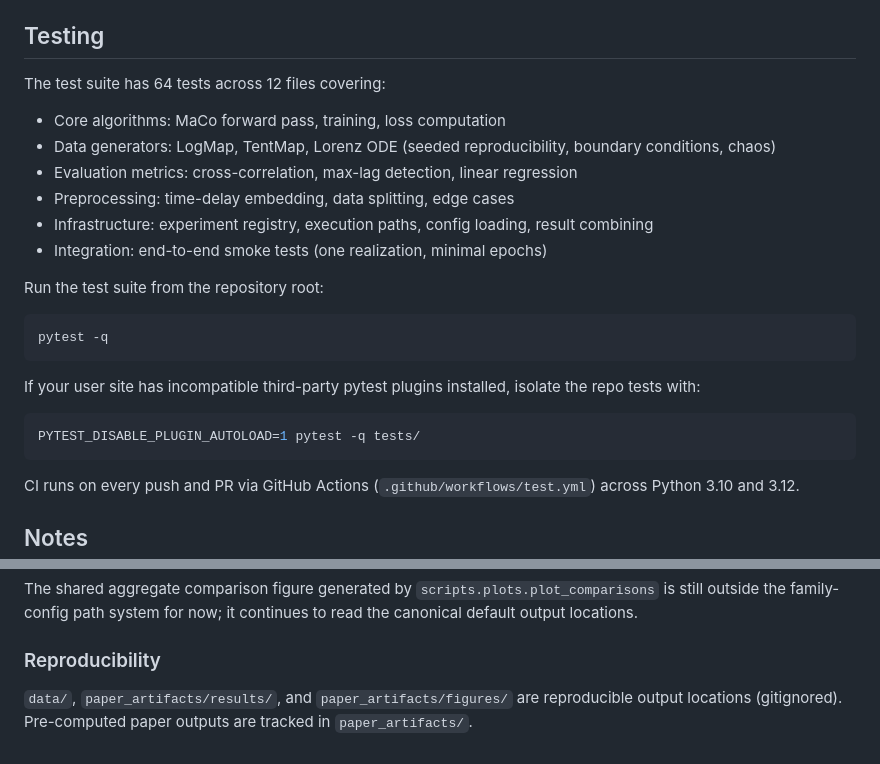
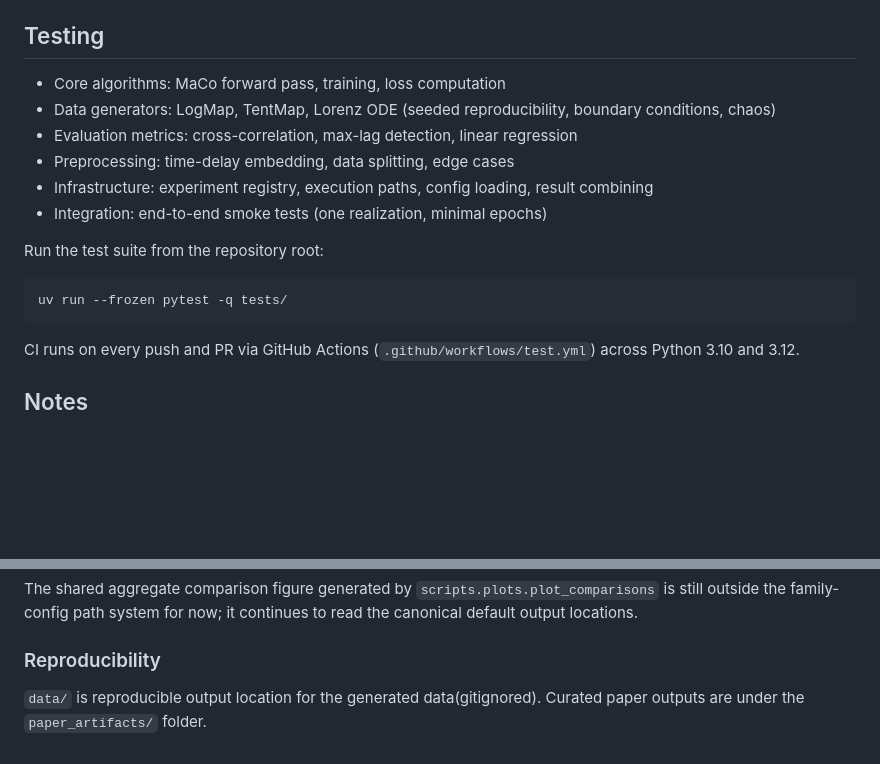
Before and after one commit to phrenico/maco_commondriver, a Markdown page: README.md, 2 parts joined by grey strips. GitHub-like rendering; blank space fills up the shorter version.

Commit message:
minor changes in the readme file

````diff
--- a/README.md
+++ b/README.md
@@ -229,7 +229,6 @@ Dataset-specific plot scripts:
 
 ## Testing
 
-The test suite has 64 tests across 12 files covering:
 - Core algorithms: MaCo forward pass, training, loss computation
 - Data generators: LogMap, TentMap, Lorenz ODE (seeded reproducibility, boundary conditions, chaos)
 - Evaluation metrics: cross-correlation, max-lag detection, linear regression
@@ -240,14 +239,9 @@ The test suite has 64 tests across 12 files covering:
 Run the test suite from the repository root:
 
 ```bash
-pytest -q
+uv run --frozen pytest -q tests/
 ```
 
-If your user site has incompatible third-party pytest plugins installed, isolate the repo tests with:
-
-```bash
-PYTEST_DISABLE_PLUGIN_AUTOLOAD=1 pytest -q tests/
-```
 
 CI runs on every push and PR via GitHub Actions (`.github/workflows/test.yml`) across Python 3.10 and 3.12.
 
@@ -268,5 +262,5 @@ locations.
 
 ### Reproducibility
 
-`data/`, `paper_artifacts/results/`, and `paper_artifacts/figures/` are reproducible output
-locations (gitignored). Pre-computed paper outputs are tracked in `paper_artifacts/`.
+`data/` is reproducible output
+location for the generated data(gitignored). Curated paper outputs are under the `paper_artifacts/` folder.
````
